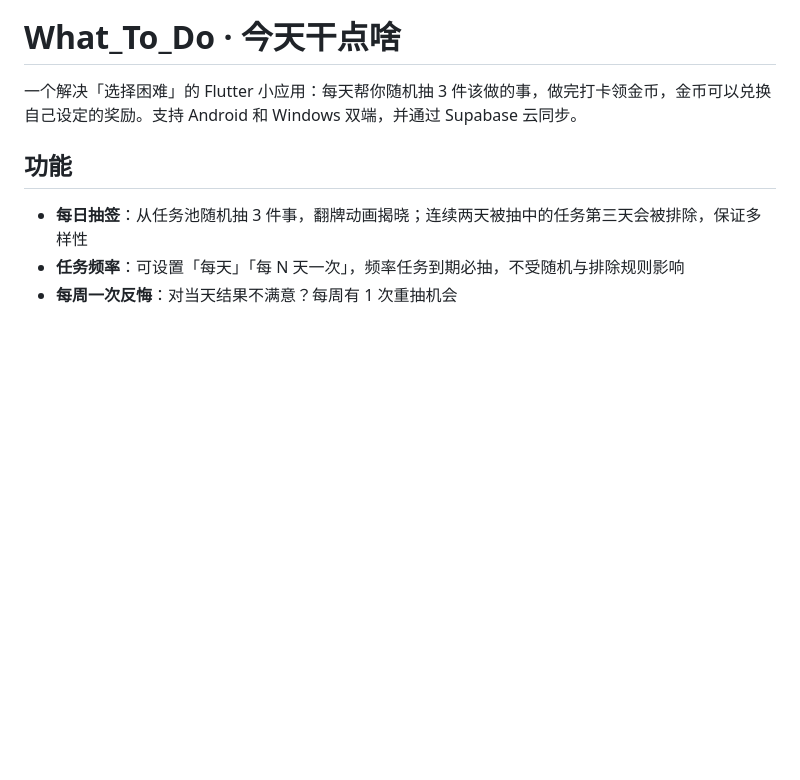
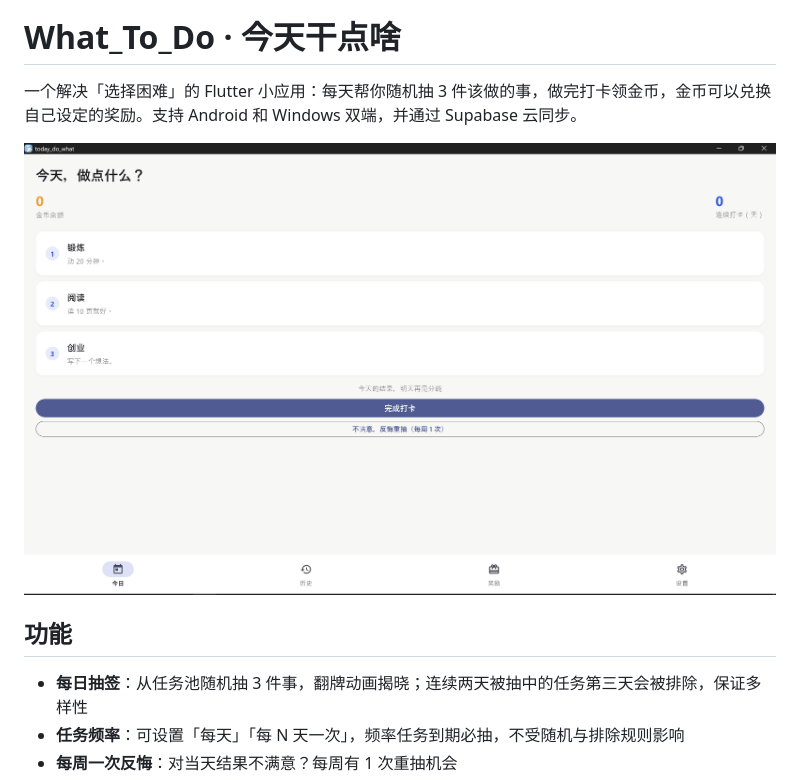
Before and after one commit to George-102/What_To_Do, a Markdown page: README.md, the part around the change. Rendered like a GitHub page; pictures changed too: demo.png (added); blank space fills up the shorter version.

```diff
--- a/README.md
+++ b/README.md
@@ -1,6 +1,8 @@
 # What_To_Do · 今天干点啥
 
 一个解决「选择困难」的 Flutter 小应用：每天帮你随机抽 3 件该做的事，做完打卡领金币，金币可以兑换自己设定的奖励。支持 Android 和 Windows 双端，并通过 Supabase 云同步。
+
+![windows示例](demo.png)
 
 ## 功能
 
```
